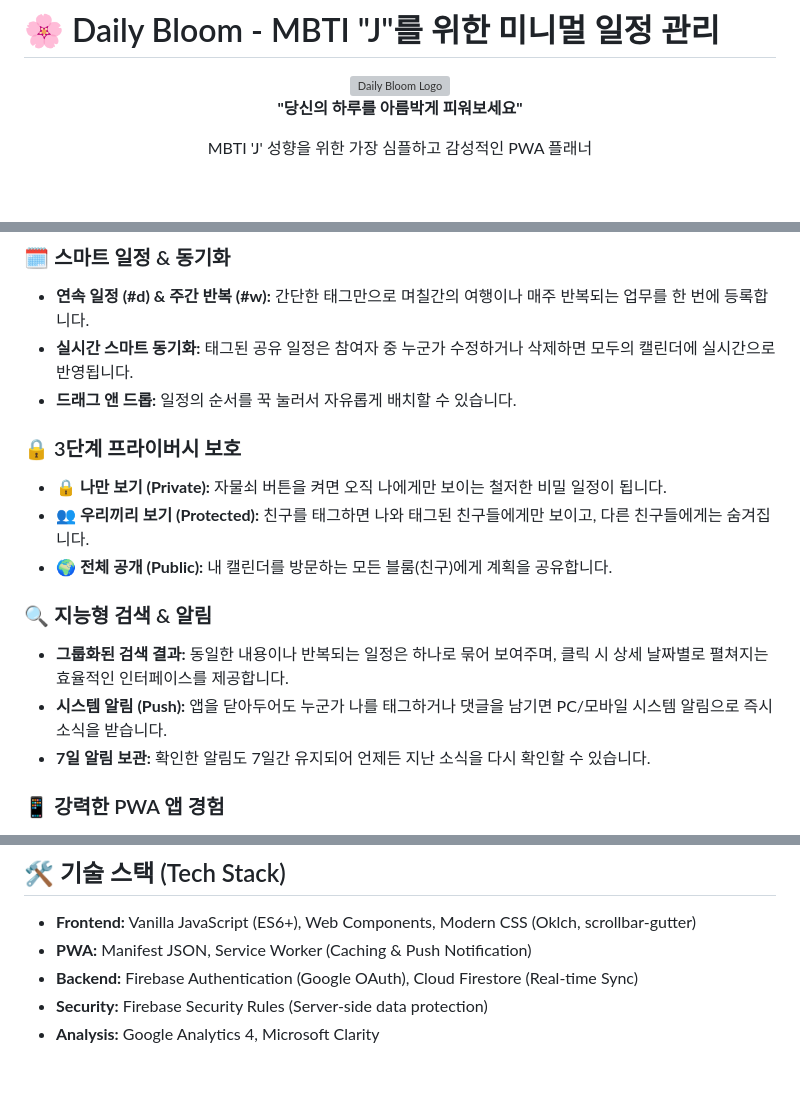
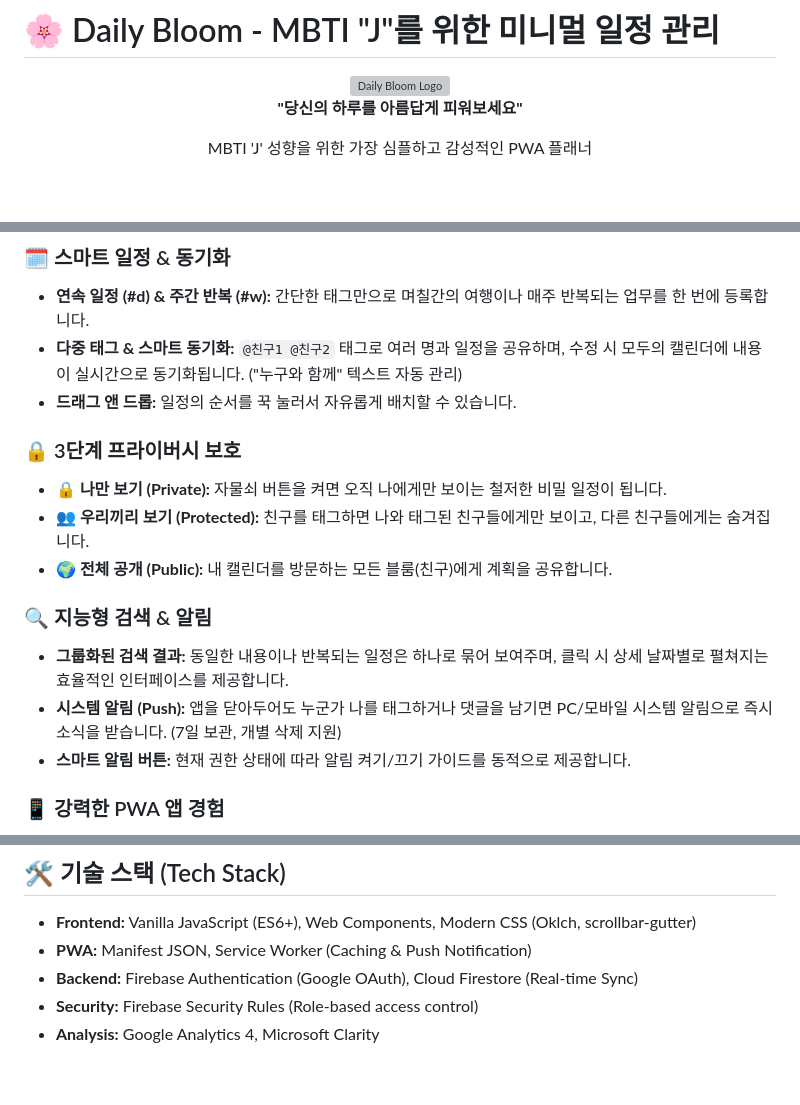
Before and after one commit to YUM-MING/Daily-Bloom, a Markdown page: README.md, 3 parts joined by grey strips. Rendered like a GitHub page; grey boxes are pictures that could not be loaded.

Commit message:
docs: Update README with latest features (Smart Sync, Multi-tag, Notification)

```diff
--- a/README.md
+++ b/README.md
@@ -3,7 +3,7 @@
 <div align="center">
   <img src="./assets/logo.svg" width="120" alt="Daily Bloom Logo">
   <br />
-  <p><b>"당신의 하루를 아름박게 피워보세요"</b></p>
+  <p><b>"당신의 하루를 아름답게 피워보세요"</b></p>
   <p>MBTI 'J' 성향을 위한 가장 심플하고 감성적인 PWA 플래너</p>
 </div>
 
@@ -21,7 +21,7 @@
 
 ### 🗓️ 스마트 일정 & 동기화
 - **연속 일정 (#d) & 주간 반복 (#w):** 간단한 태그만으로 며칠간의 여행이나 매주 반복되는 업무를 한 번에 등록합니다.
-- **실시간 스마트 동기화:** 태그된 공유 일정은 참여자 중 누군가 수정하거나 삭제하면 모두의 캘린더에 실시간으로 반영됩니다.
+- **다중 태그 & 스마트 동기화:** `@친구1 @친구2` 태그로 여러 명과 일정을 공유하며, 수정 시 모두의 캘린더에 내용이 실시간으로 동기화됩니다. ("누구와 함께" 텍스트 자동 관리)
 - **드래그 앤 드롭:** 일정의 순서를 꾹 눌러서 자유롭게 배치할 수 있습니다.
 
 ### 🔒 3단계 프라이버시 보호
@@ -31,8 +31,8 @@
 
 ### 🔍 지능형 검색 & 알림
 - **그룹화된 검색 결과:** 동일한 내용이나 반복되는 일정은 하나로 묶어 보여주며, 클릭 시 상세 날짜별로 펼쳐지는 효율적인 인터페이스를 제공합니다.
-- **시스템 알림 (Push):** 앱을 닫아두어도 누군가 나를 태그하거나 댓글을 남기면 PC/모바일 시스템 알림으로 즉시 소식을 받습니다.
-- **7일 알림 보관:** 확인한 알림도 7일간 유지되어 언제든 지난 소식을 다시 확인할 수 있습니다.
+- **시스템 알림 (Push):** 앱을 닫아두어도 누군가 나를 태그하거나 댓글을 남기면 PC/모바일 시스템 알림으로 즉시 소식을 받습니다. (7일 보관, 개별 삭제 지원)
+- **스마트 알림 버튼:** 현재 권한 상태에 따라 알림 켜기/끄기 가이드를 동적으로 제공합니다.
 
 ### 📱 강력한 PWA 앱 경험
 - **앱 설치 지원:** 브라우저 주소창 없이 홈 화면에 아이콘을 추가하여 진짜 앱처럼 전체 화면으로 사용할 수 있습니다.
@@ -50,7 +50,7 @@
 - **Frontend:** Vanilla JavaScript (ES6+), Web Components, Modern CSS (Oklch, scrollbar-gutter)
 - **PWA:** Manifest JSON, Service Worker (Caching & Push Notification)
 - **Backend:** Firebase Authentication (Google OAuth), Cloud Firestore (Real-time Sync)
-- **Security:** Firebase Security Rules (Server-side data protection)
+- **Security:** Firebase Security Rules (Role-based access control)
 - **Analysis:** Google Analytics 4, Microsoft Clarity
 
 <br />
```
